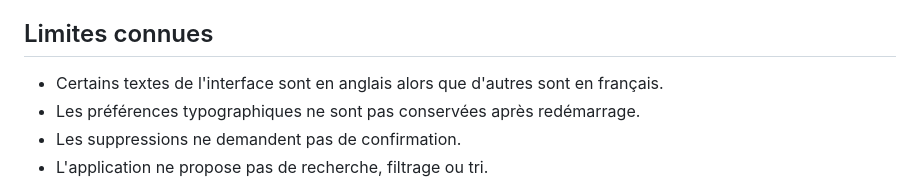
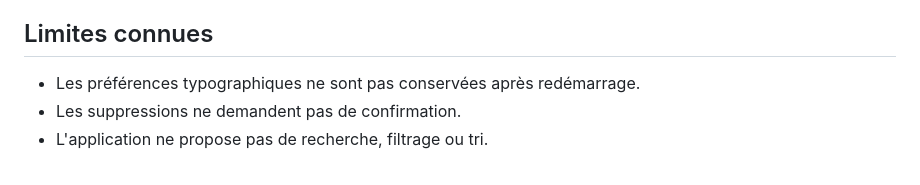
Before and after one commit to TheGeeKing/cours-dev-mobile, a Markdown page: doc_fonctionnelle.md, the part around the change. GitHub-like rendering.

Commit message:
docs: update doc

```diff
--- a/doc_fonctionnelle.md
+++ b/doc_fonctionnelle.md
@@ -270,7 +270,6 @@ Le cache local améliore la consultation en cas d'échec réseau, mais il ne rem
 
 ## Limites connues
 
-- Certains textes de l'interface sont en anglais alors que d'autres sont en français.
 - Les préférences typographiques ne sont pas conservées après redémarrage.
 - Les suppressions ne demandent pas de confirmation.
 - L'application ne propose pas de recherche, filtrage ou tri.
```
